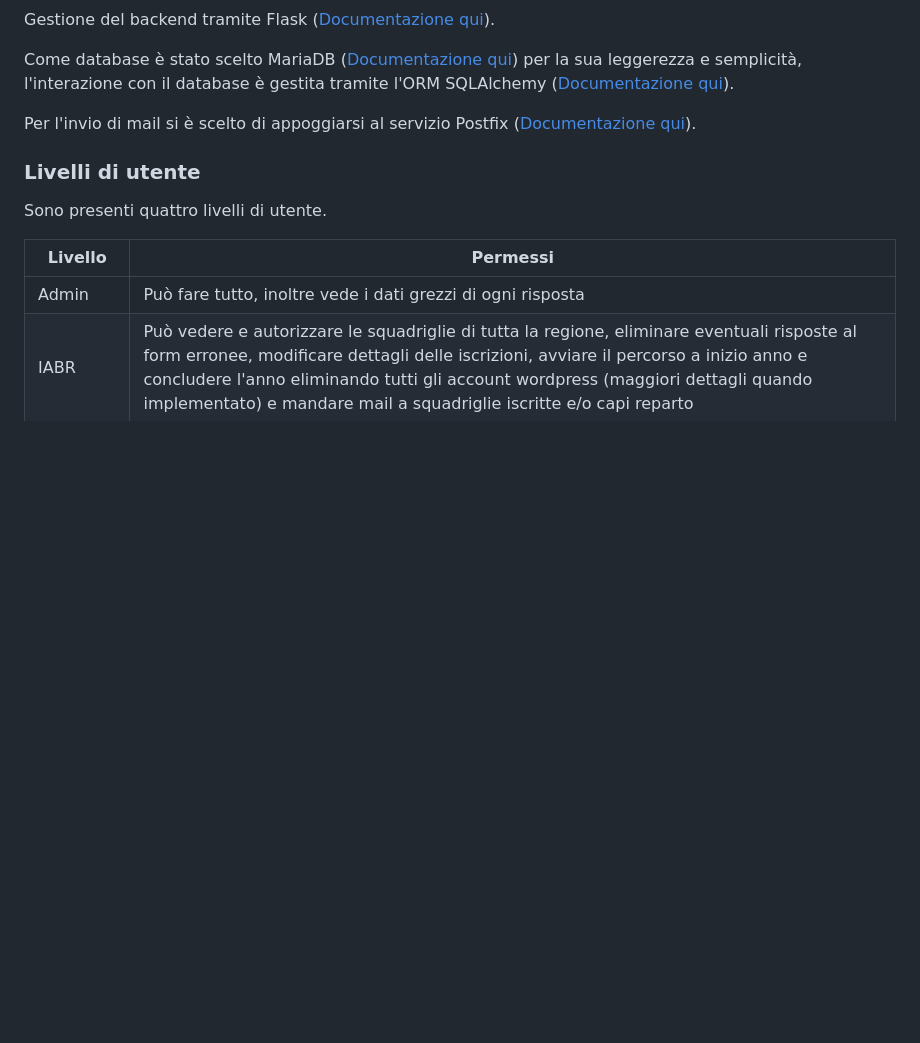
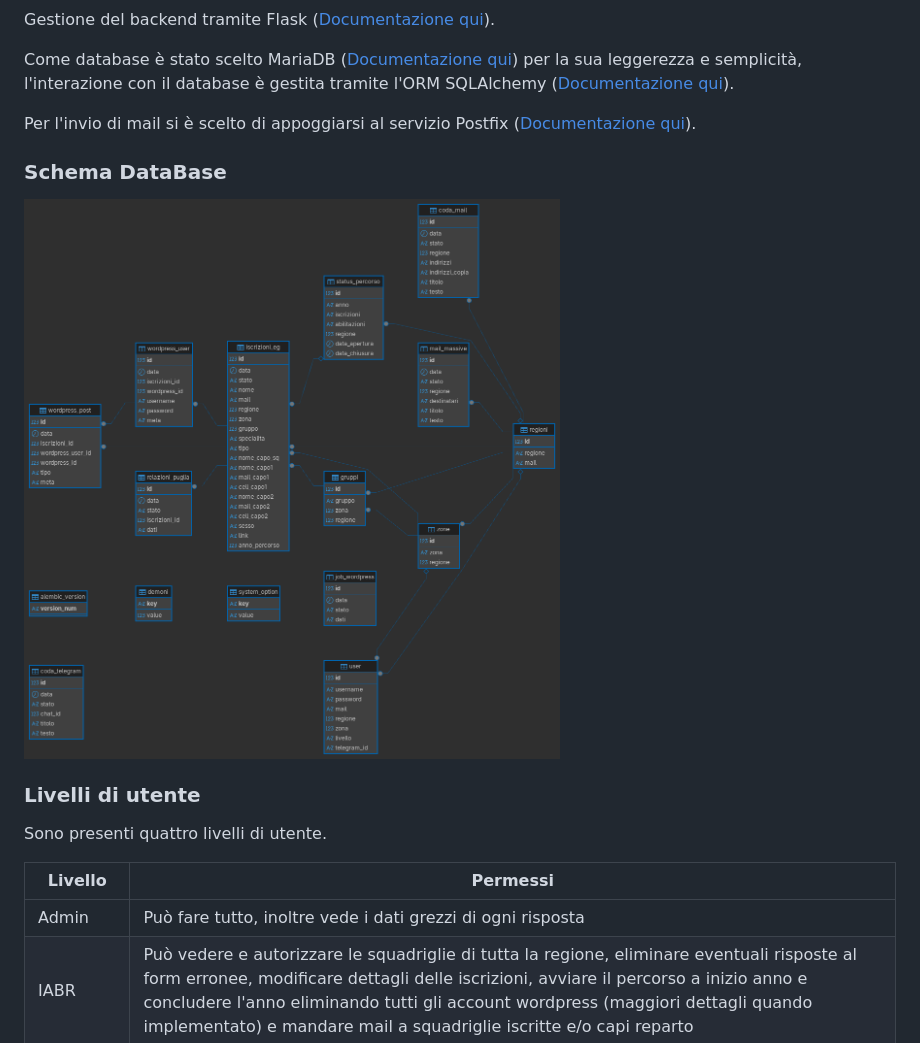
Before and after one commit to egit-guidoncini-verdi/guidonciniverdi-gestionale, a Markdown page: README.md, the part around the change. Drawn GitHub-style; pictures changed too: static/schema_db.png (added); blank space fills up the shorter version.

Commit message:
aggiornato readme

```diff
--- a/README.md
+++ b/README.md
@@ -145,6 +145,10 @@ Come database è stato scelto MariaDB ([Documentazione qui](https://mariadb.org/
 
 Per l'invio di mail si è scelto di appoggiarsi al servizio Postfix ([Documentazione qui](https://www.postfix.org/documentation.html)).
 
+### Schema DataBase
+
+<img title="" src="./static/schema_db.png" alt="" width="554" data-align="center">
+
 ### Livelli di utente
 
 Sono presenti quattro livelli di utente.
```
